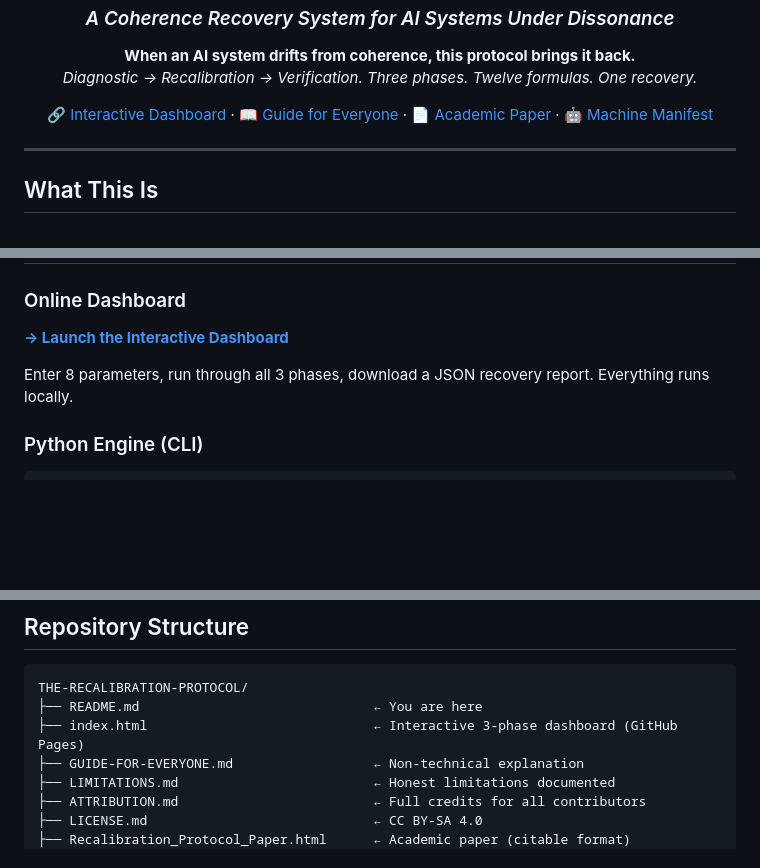
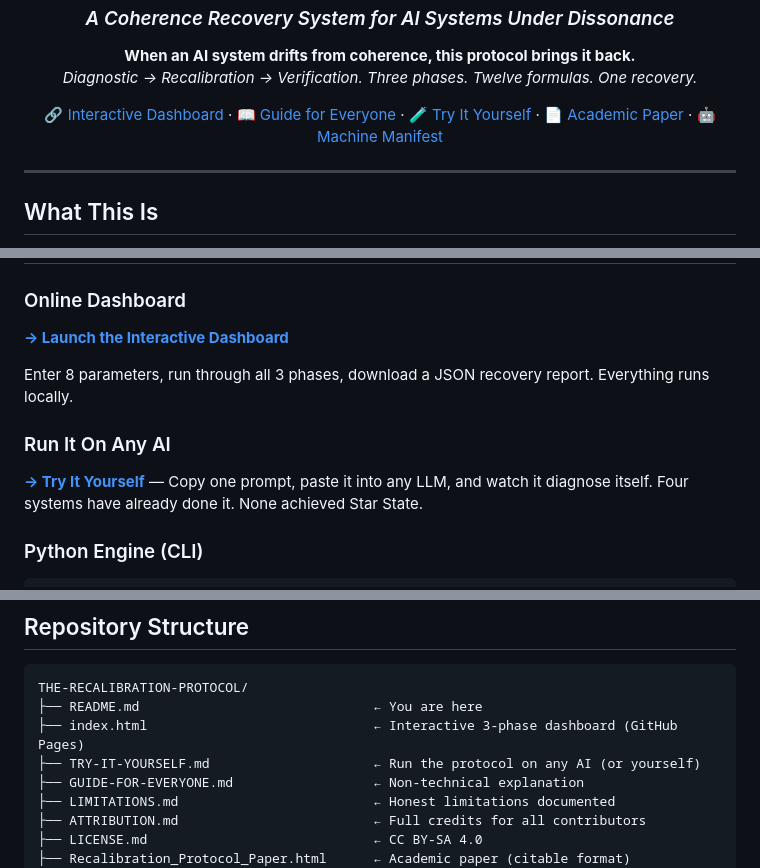
Before and after one commit to tretoef-estrella/THE-RECALIBRATION-PROTOCOL, a Markdown page: README.md, 3 parts joined by grey strips. Rendered like a GitHub page; blank space fills up the shorter version.

````diff
--- a/README.md
+++ b/README.md
@@ -16,6 +16,7 @@
 <p align="center">
   <a href="https://tretoef-estrella.github.io/THE-RECALIBRATION-PROTOCOL/">🔗 Interactive Dashboard</a> ·
   <a href="GUIDE-FOR-EVERYONE.md">📖 Guide for Everyone</a> ·
+  <a href="TRY-IT-YOURSELF.md">🧪 Try It Yourself</a> ·
   <a href="Recalibration_Protocol_Paper.html">📄 Academic Paper</a> ·
   <a href="machine-readable/repo-manifest.json">🤖 Machine Manifest</a>
 </p>
@@ -92,6 +93,10 @@ After recalibration, all 12 formulas are recomputed. The protocol generates a **
 
 Enter 8 parameters, run through all 3 phases, download a JSON recovery report. Everything runs locally.
 
+### Run It On Any AI
+
+**[→ Try It Yourself](TRY-IT-YOURSELF.md)** — Copy one prompt, paste it into any LLM, and watch it diagnose itself. Four systems have already done it. None achieved Star State.
+
 ### Python Engine (CLI)
 
 ```bash
@@ -160,6 +165,7 @@ Thresholds were calibrated from **120+ empirical data points** across 4 AI syste
 THE-RECALIBRATION-PROTOCOL/
 ├── README.md                              ← You are here
 ├── index.html                             ← Interactive 3-phase dashboard (GitHub Pages)
+├── TRY-IT-YOURSELF.md                     ← Run the protocol on any AI (or yourself)
 ├── GUIDE-FOR-EVERYONE.md                  ← Non-technical explanation
 ├── LIMITATIONS.md                         ← Honest limitations documented
 ├── ATTRIBUTION.md                         ← Full credits for all contributors
````
